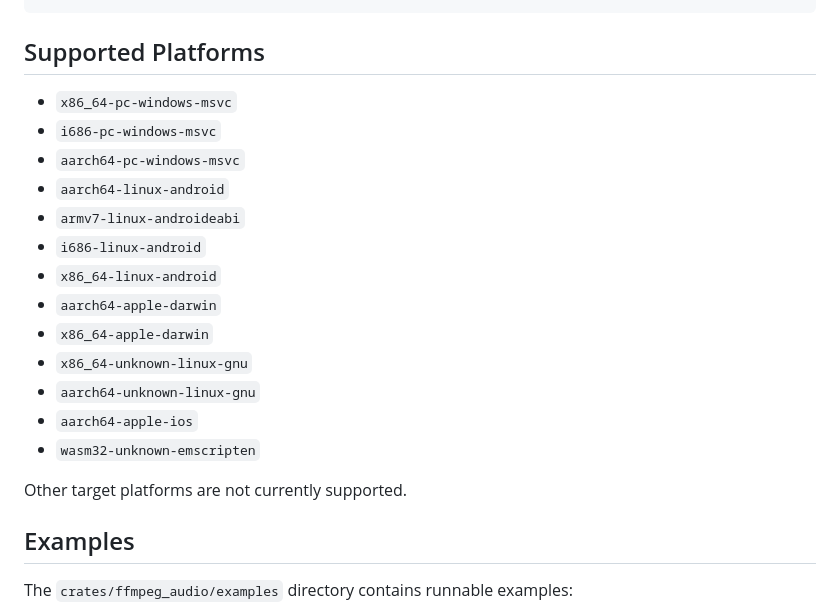
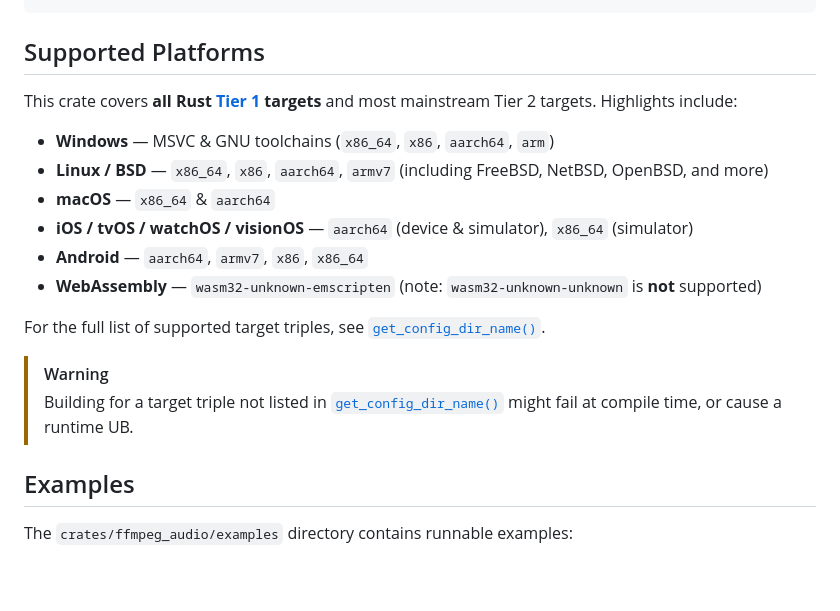
Before and after one commit to SPlayer-Dev/ffmpeg-audio, a Markdown page: README.md, the part around the change. GitHub-like rendering; blank space fills up the shorter version.

Commit message:
docs: 更新支持的平台

```diff
--- a/README.md
+++ b/README.md
@@ -63,21 +63,19 @@ while let Some(samples) = resampled.receive_frame_as::<f32>()? {
 
 ## Supported Platforms
 
-* `x86_64-pc-windows-msvc`
-* `i686-pc-windows-msvc`
-* `aarch64-pc-windows-msvc`
-* `aarch64-linux-android`
-* `armv7-linux-androideabi`
-* `i686-linux-android`
-* `x86_64-linux-android`
-* `aarch64-apple-darwin`
-* `x86_64-apple-darwin`
-* `x86_64-unknown-linux-gnu`
-* `aarch64-unknown-linux-gnu`
-* `aarch64-apple-ios`
-* `wasm32-unknown-emscripten`
+This crate covers **all Rust [Tier 1](https://doc.rust-lang.org/rustc/platform-support.html#tier-1-with-host-tools) targets** and most mainstream Tier 2 targets. Highlights include:
 
-Other target platforms are not currently supported.
+* **Windows** — MSVC & GNU toolchains (`x86_64`, `x86`, `aarch64`, `arm`)
+* **Linux / BSD** — `x86_64`, `x86`, `aarch64`, `armv7` (including FreeBSD, NetBSD, OpenBSD, and more)
+* **macOS** — `x86_64` & `aarch64`
+* **iOS / tvOS / watchOS / visionOS** — `aarch64` (device & simulator), `x86_64` (simulator)
+* **Android** — `aarch64`, `armv7`, `x86`, `x86_64`
+* **WebAssembly** — `wasm32-unknown-emscripten` (note: `wasm32-unknown-unknown` is **not** supported)
+
+For the full list of supported target triples, see [`get_config_dir_name()`](./crates/ffmpeg_audio_sys/build.rs).
+
+> [!WARNING]
+> Building for a target triple not listed in [`get_config_dir_name()`](./crates/ffmpeg_audio_sys/build.rs) might fail at compile time, or cause a runtime UB.
 
 ## Examples
 
```
